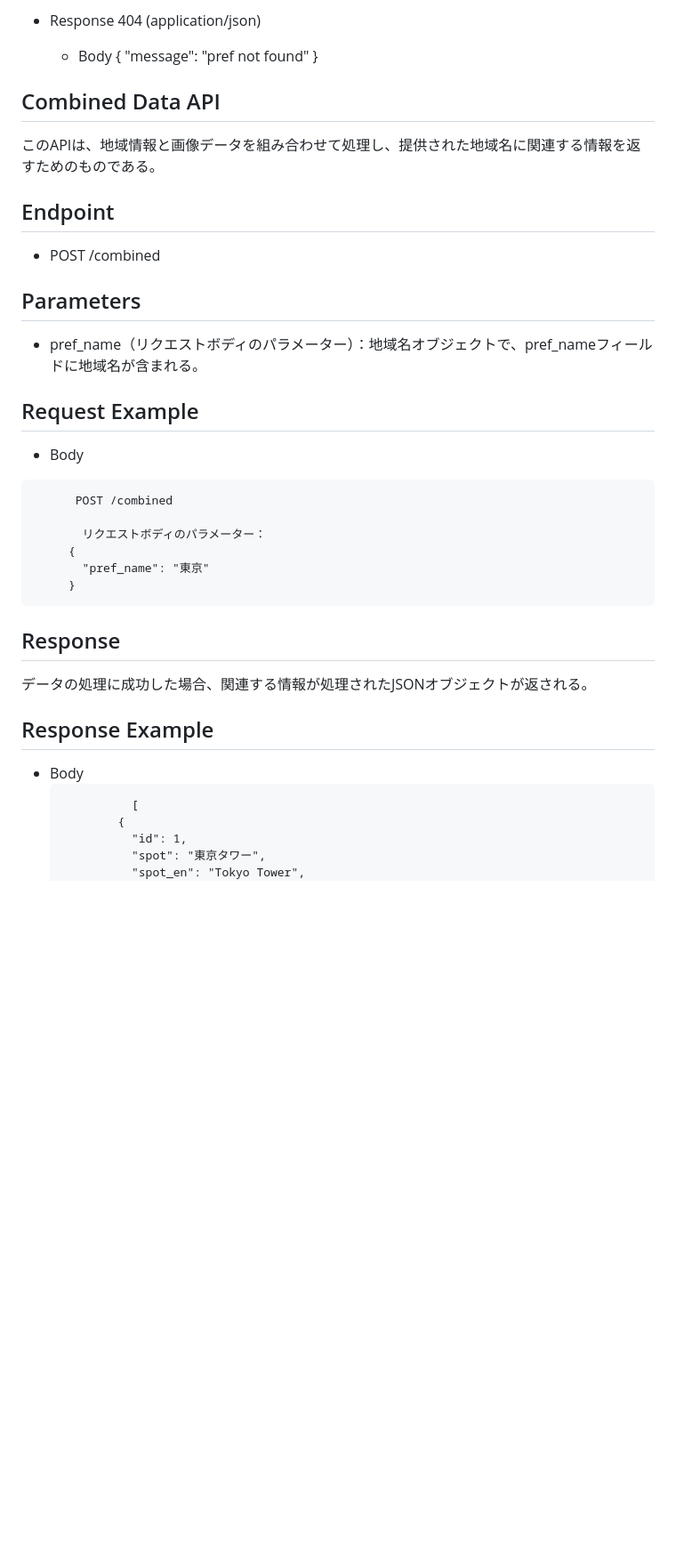
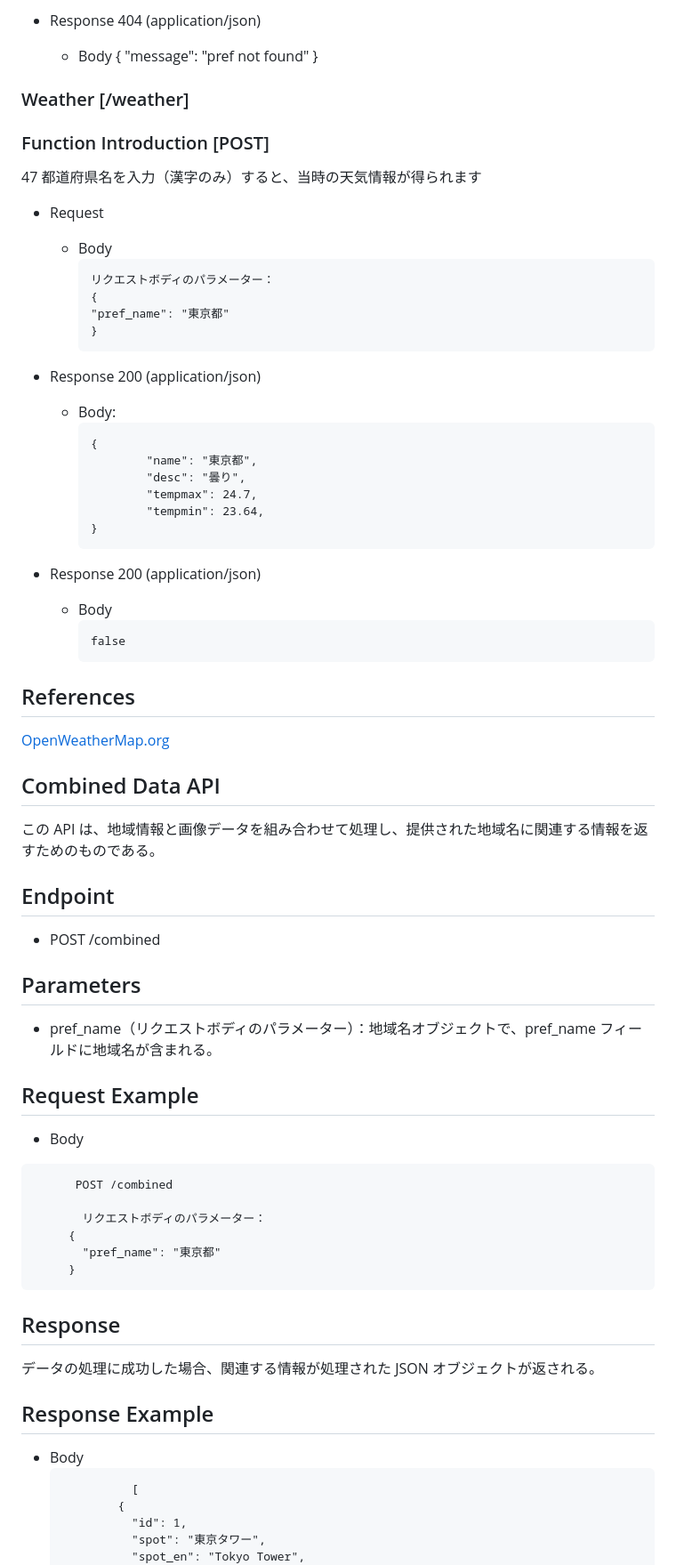
Before and after one commit to m213-skytree2023/TravelRecommend, a Markdown page: APItemplate.md, the part around the change printed below. Shown: that part at 89% size. GitHub-like rendering; blank space fills up the shorter version.

````diff
--- a/APItemplate.md
+++ b/APItemplate.md
@@ -149,35 +148,82 @@ https://api.unsplash.com/search/photos](https://unsplash.com/developers
 
-+ Response 404 (application/json)
-    + Body
-        {
-            "message": "pref not found"
-        }
+    ```
+
+- Response 404 (application/json)
+  - Body
+    {
+    "message": "pref not found"
+    }
+
+### Weather [/weather]
+
+### Function Introduction [POST]
+
+47 都道府県名を入力（漢字のみ）すると、当時の天気情報が得られます
+
+- Request
+
+  - Body
+    ```
+    リクエストボディのパラメーター：
+    {
+    "pref_name": "東京都"
+    }
+    ```
+
+- Response 200 (application/json)
+
+  - Body:
+    ```
+    {
+            "name": "東京都",
+            "desc": "曇り",
+            "tempmax": 24.7,
+            "tempmin": 23.64,
+    }
+    ```
+
+- Response 200 (application/json)
+  - Body
+    ```
+    false
+    ```
+## References
+
+[OpenWeatherMap.org](https://openweathermap.org/api)
+
 
 ## Combined Data API
-このAPIは、地域情報と画像データを組み合わせて処理し、提供された地域名に関連する情報を返すためのものである。
+
+この API は、地域情報と画像データを組み合わせて処理し、提供された地域名に関連する情報を返すためのものである。
 
 ## Endpoint
-+ POST /combined
+
+- POST /combined
 
 ## Parameters
-+ pref_name（リクエストボディのパラメーター）：地域名オブジェクトで、pref_nameフィールドに地域名が含まれる。
+
+- pref_name（リクエストボディのパラメーター）：地域名オブジェクトで、pref_name フィールドに地域名が含まれる。
 
 ## Request Example
-+ Body
- ```
-       POST /combined
 
-        リクエストボディのパラメーター：
-      {
-        "pref_name": "東京"
-      }
-  ```
+- Body
+
+```
+      POST /combined
+
+       リクエストボディのパラメーター：
+     {
+       "pref_name": "東京都"
+     }
+```
 
 ## Response
-データの処理に成功した場合、関連する情報が処理されたJSONオブジェクトが返される。
+
+データの処理に成功した場合、関連する情報が処理された JSON オブジェクトが返される。
 
 ## Response Example
-+ Body
+
+- Body
   ```
             [
           {
````
Also changed, not shown: other parts of APItemplate.md (+104 -104 lines).
